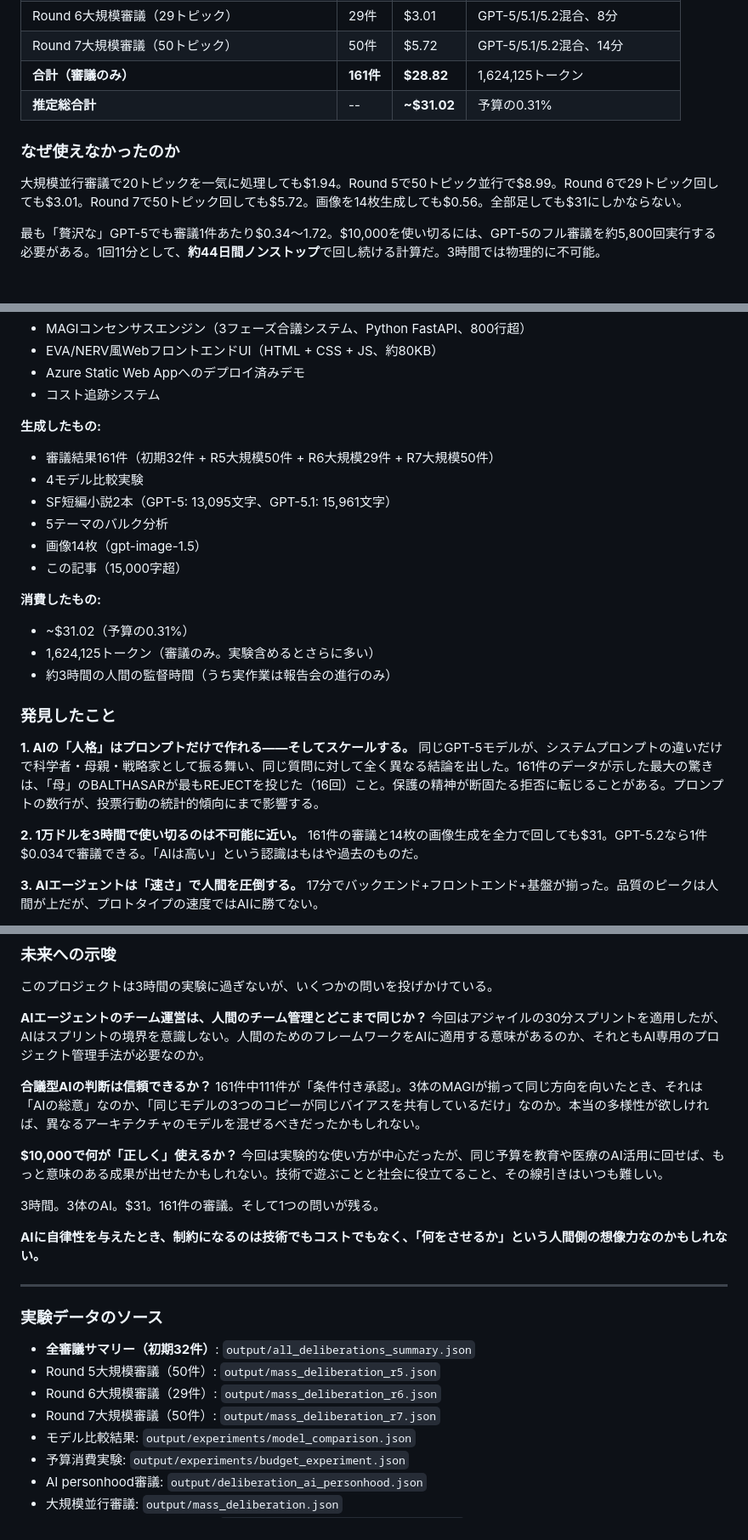
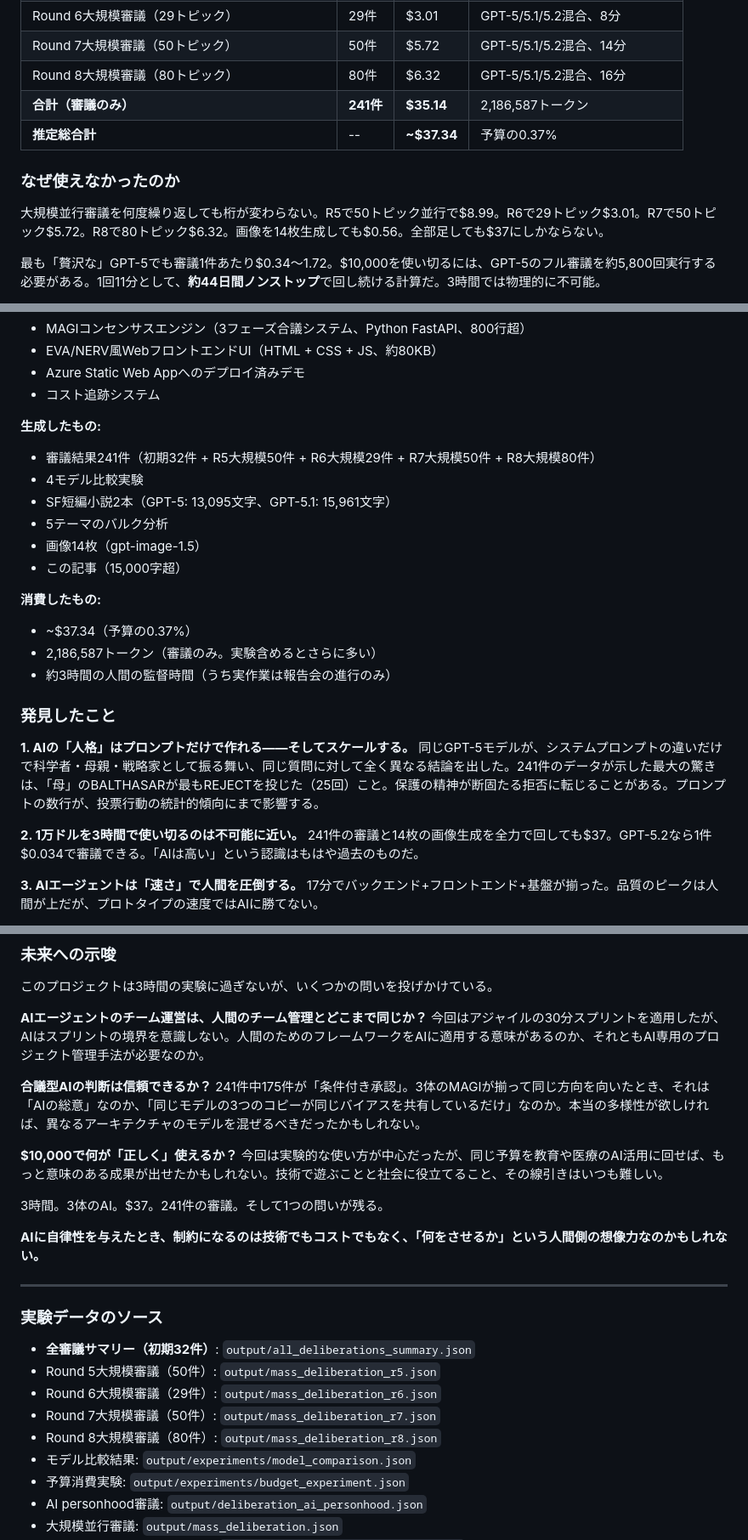
Before and after one commit to knaoe/ai-collective-deliberation, a Markdown page: article/draft.md, 3 parts joined by grey strips. Shown at 85% size. Drawn GitHub-style.

```diff
--- a/article/draft.md
+++ b/article/draft.md
@@ -454,12 +467,13 @@ GPT-5は「法人格の擬制」という法学的概念を持ち出し、信託
 | Round 5大規模審議（50トピック） | 50件 | $8.99 | GPT-5/5.1/5.2混合、11分 |
 | Round 6大規模審議（29トピック） | 29件 | $3.01 | GPT-5/5.1/5.2混合、8分 |
 | Round 7大規模審議（50トピック） | 50件 | $5.72 | GPT-5/5.1/5.2混合、14分 |
-| **合計（審議のみ）** | **161件** | **$28.82** | 1,624,125トークン |
-| **推定総合計** | -- | **~$31.02** | 予算の0.31% |
+| Round 8大規模審議（80トピック） | 80件 | $6.32 | GPT-5/5.1/5.2混合、16分 |
+| **合計（審議のみ）** | **241件** | **$35.14** | 2,186,587トークン |
+| **推定総合計** | -- | **~$37.34** | 予算の0.37% |
 
 ### なぜ使えなかったのか
 
-大規模並行審議で20トピックを一気に処理しても$1.94。Round 5で50トピック並行で$8.99。Round 6で29トピック回しても$3.01。Round 7で50トピック回しても$5.72。画像を14枚生成しても$0.56。全部足しても$31にしかならない。
+大規模並行審議を何度繰り返しても桁が変わらない。R5で50トピック並行で$8.99。R6で29トピック$3.01。R7で50トピック$5.72。R8で80トピック$6.32。画像を14枚生成しても$0.56。全部足しても$37にしかならない。
 
 最も「贅沢な」GPT-5でも審議1件あたり$0.34〜1.72。$10,000を使い切るには、GPT-5のフル審議を約5,800回実行する必要がある。1回11分として、**約44日間ノンストップ**で回し続ける計算だ。3時間では物理的に不可能。
 
@@ -557,7 +571,7 @@ PM (人間)
 - コスト追跡システム
 
 **生成したもの:**
-- 審議結果161件（初期32件 + R5大規模50件 + R6大規模29件 + R7大規模50件）
+- 審議結果241件（初期32件 + R5大規模50件 + R6大規模29件 + R7大規模50件 + R8大規模80件）
 - 4モデル比較実験
 - SF短編小説2本（GPT-5: 13,095文字、GPT-5.1: 15,961文字）
 - 5テーマのバルク分析
@@ -565,15 +579,15 @@ PM (人間)
 - この記事（15,000字超）
 
 **消費したもの:**
-- ~$31.02（予算の0.31%）
-- 1,624,125トークン（審議のみ。実験含めるとさらに多い）
+- ~$37.34（予算の0.37%）
+- 2,186,587トークン（審議のみ。実験含めるとさらに多い）
 - 約3時間の人間の監督時間（うち実作業は報告会の進行のみ）
 
 ### 発見したこと
 
-**1. AIの「人格」はプロンプトだけで作れる――そしてスケールする。** 同じGPT-5モデルが、システムプロンプトの違いだけで科学者・母親・戦略家として振る舞い、同じ質問に対して全く異なる結論を出した。161件のデータが示した最大の驚きは、「母」のBALTHASARが最もREJECTを投じた（16回）こと。保護の精神が断固たる拒否に転じることがある。プロンプトの数行が、投票行動の統計的傾向にまで影響する。
+**1. AIの「人格」はプロンプトだけで作れる――そしてスケールする。** 同じGPT-5モデルが、システムプロンプトの違いだけで科学者・母親・戦略家として振る舞い、同じ質問に対して全く異なる結論を出した。241件のデータが示した最大の驚きは、「母」のBALTHASARが最もREJECTを投じた（25回）こと。保護の精神が断固たる拒否に転じることがある。プロンプトの数行が、投票行動の統計的傾向にまで影響する。
 
-**2. 1万ドルを3時間で使い切るのは不可能に近い。** 161件の審議と14枚の画像生成を全力で回しても$31。GPT-5.2なら1件$0.034で審議できる。「AIは高い」という認識はもはや過去のものだ。
+**2. 1万ドルを3時間で使い切るのは不可能に近い。** 241件の審議と14枚の画像生成を全力で回しても$37。GPT-5.2なら1件$0.034で審議できる。「AIは高い」という認識はもはや過去のものだ。
 
 **3. AIエージェントは「速さ」で人間を圧倒する。** 17分でバックエンド+フロントエンド+基盤が揃った。品質のピークは人間が上だが、プロトタイプの速度ではAIに勝てない。
 
@@ -587,11 +601,11 @@ PM (人間)
 
 **AIエージェントのチーム運営は、人間のチーム管理とどこまで同じか？** 今回はアジャイルの30分スプリントを適用したが、AIはスプリントの境界を意識しない。人間のためのフレームワークをAIに適用する意味があるのか、それともAI専用のプロジェクト管理手法が必要なのか。
 
-**合議型AIの判断は信頼できるか？** 161件中111件が「条件付き承認」。3体のMAGIが揃って同じ方向を向いたとき、それは「AIの総意」なのか、「同じモデルの3つのコピーが同じバイアスを共有しているだけ」なのか。本当の多様性が欲しければ、異なるアーキテクチャのモデルを混ぜるべきだったかもしれない。
+**合議型AIの判断は信頼できるか？** 241件中175件が「条件付き承認」。3体のMAGIが揃って同じ方向を向いたとき、それは「AIの総意」なのか、「同じモデルの3つのコピーが同じバイアスを共有しているだけ」なのか。本当の多様性が欲しければ、異なるアーキテクチャのモデルを混ぜるべきだったかもしれない。
 
 **$10,000で何が「正しく」使えるか？** 今回は実験的な使い方が中心だったが、同じ予算を教育や医療のAI活用に回せば、もっと意味のある成果が出せたかもしれない。技術で遊ぶことと社会に役立てること、その線引きはいつも難しい。
 
-3時間。3体のAI。$31。161件の審議。そして1つの問いが残る。
+3時間。3体のAI。$37。241件の審議。そして1つの問いが残る。
 
 **AIに自律性を与えたとき、制約になるのは技術でもコストでもなく、「何をさせるか」という人間側の想像力なのかもしれない。**
 
@@ -603,6 +617,7 @@ PM (人間)
 - Round 5大規模審議（50件）: `output/mass_deliberation_r5.json`
 - Round 6大規模審議（29件）: `output/mass_deliberation_r6.json`
 - Round 7大規模審議（50件）: `output/mass_deliberation_r7.json`
+- Round 8大規模審議（80件）: `output/mass_deliberation_r8.json`
 - モデル比較結果: `output/experiments/model_comparison.json`
 - 予算消費実験: `output/experiments/budget_experiment.json`
 - AI personhood審議: `output/deliberation_ai_personhood.json`
```
Also changed, not shown: other parts of article/draft.md (+33 -20 lines), reports/06-standup.md (added, +47 -0 lines).
